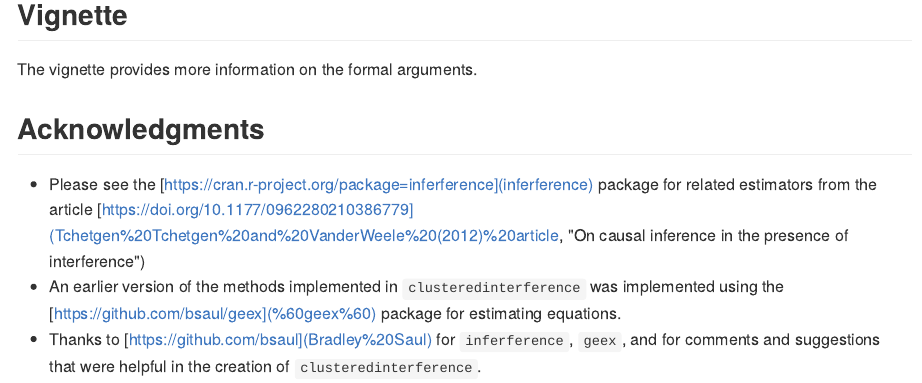
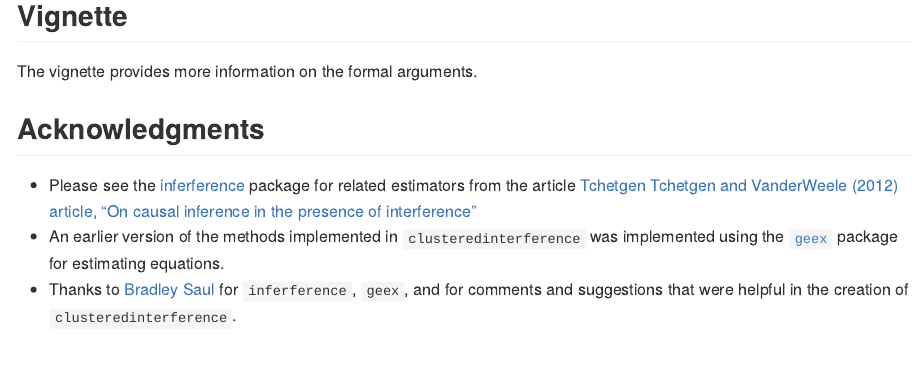
Before and after one commit to BarkleyBG/clusteredinterference, an R Markdown document (README.Rmd): the page in a window 1100 px wide, from 1270 px down before the commit and from 1250 px down after it, so that both start at the same text. Rendered offline with R 4.5, knitr and Pandoc, with nearby package versions; some code elsewhere in the file could not run offline.

Commit message:
generate README.md

```diff
--- a/README.Rmd
+++ b/README.Rmd
@@ -65,8 +62,9 @@ knitr::kable(causal_fx$estimates, digits = 3)
 
 The vignette provides more information on the formal arguments.
 
+
 ## Acknowledgments
 
-- Please see the [https://cran.r-project.org/package=inferference](inferference) package for related estimators from the article [https://doi.org/10.1177/0962280210386779](Tchetgen Tchetgen and VanderWeele (2012) article, "On causal inference in the presence of interference")
-- An earlier version of the methods implemented in `clusteredinterference` was implemented using the [https://github.com/bsaul/geex](`geex`) package for estimating equations.
-- Thanks to [https://github.com/bsaul](Bradley Saul) for `inferference`, `geex`, and for comments and suggestions that were helpful in the creation of `clusteredinterference`.
+- Please see the [inferference](https://cran.r-project.org/package=inferference) package for related estimators from the article [Tchetgen Tchetgen and VanderWeele (2012) article, "On causal inference in the presence of interference"](https://doi.org/10.1177/0962280210386779)
+- An earlier version of the methods implemented in `clusteredinterference` was implemented using the [`geex`](https://github.com/bsaul/geex) package for estimating equations.
+- Thanks to [Bradley Saul](https://github.com/bsaul) for `inferference`, `geex`, and for comments and suggestions that were helpful in the creation of `clusteredinterference`.
```
Also changed, not shown: README.md (added), README.Rmd (7 more changed lines).
